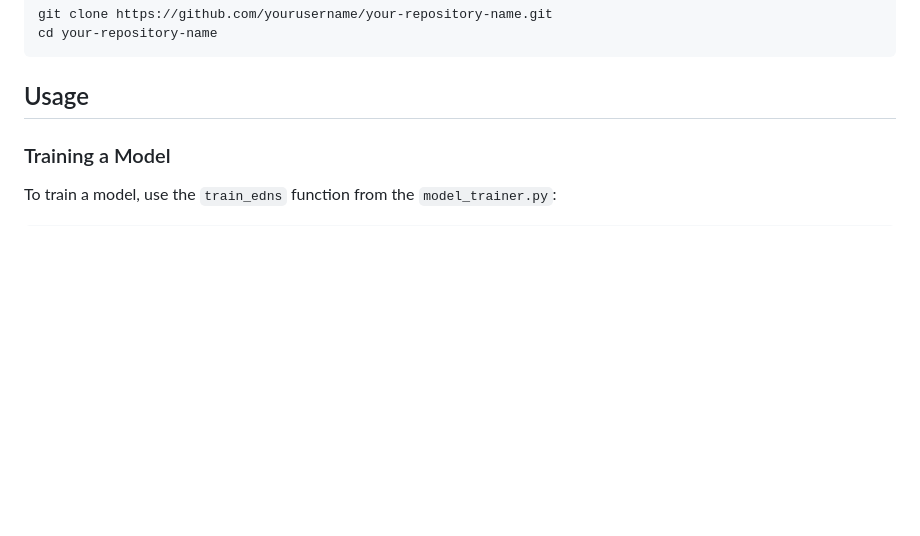
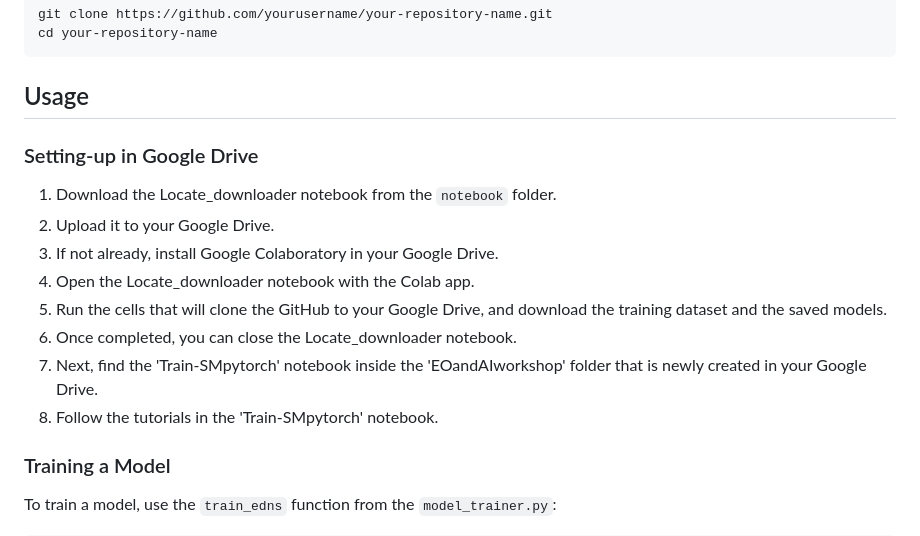
Before and after one commit to bipulneupane/EOandAIWorkshop, a Markdown page: README.md, the part around the change. Drawn GitHub-style; blank space fills up the shorter version.

````diff
--- a/README.md
+++ b/README.md
@@ -55,6 +55,17 @@ cd your-repository-name
 ```
 
 ## Usage
+
+### Setting-up in Google Drive
+
+1. Download the Locate_downloader notebook from the ```notebook``` folder.
+2. Upload it to your Google Drive.
+3. If not already, install Google Colaboratory in your Google Drive.
+4. Open the Locate_downloader notebook with the Colab app.
+5. Run the cells that will clone the GitHub to your Google Drive, and download the training dataset and the saved models.
+6. Once completed, you can close the Locate_downloader notebook.
+7. Next, find the 'Train-SMpytorch' notebook inside the 'EOandAIworkshop' folder that is newly created in your Google Drive.
+8. Follow the tutorials in the 'Train-SMpytorch' notebook.
 
 ### Training a Model
 
````
